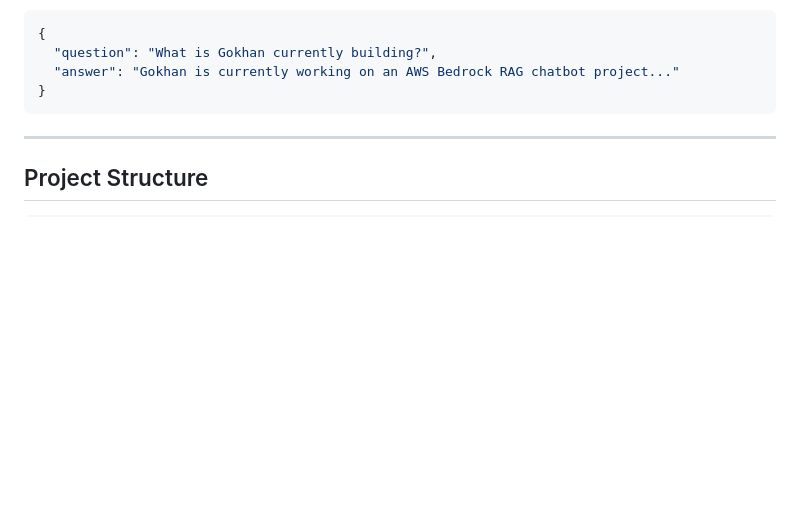
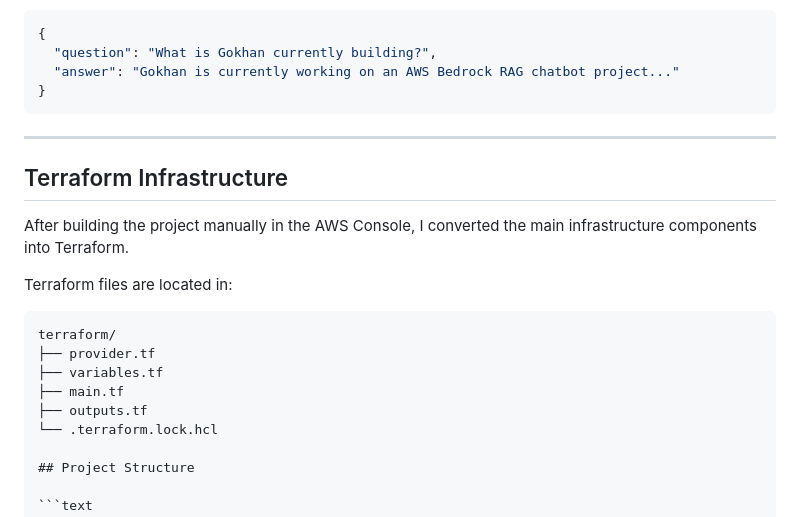
Before and after one commit to GokhanSaygin/aws-bedrock-rag-chatbot, a Markdown page: README.md, the part around the change. Drawn GitHub-style; blank space fills up the shorter version.

Commit message:
Add Terraform infrastructure documentation

````diff
--- a/README.md
+++ b/README.md
@@ -263,6 +263,20 @@ Example response:
 
 ---
 
+## Terraform Infrastructure
+
+After building the project manually in the AWS Console, I converted the main infrastructure components into Terraform.
+
+Terraform files are located in:
+
+```text
+terraform/
+├── provider.tf
+├── variables.tf
+├── main.tf
+├── outputs.tf
+└── .terraform.lock.hcl
+
 ## Project Structure
 
 ```text
````
